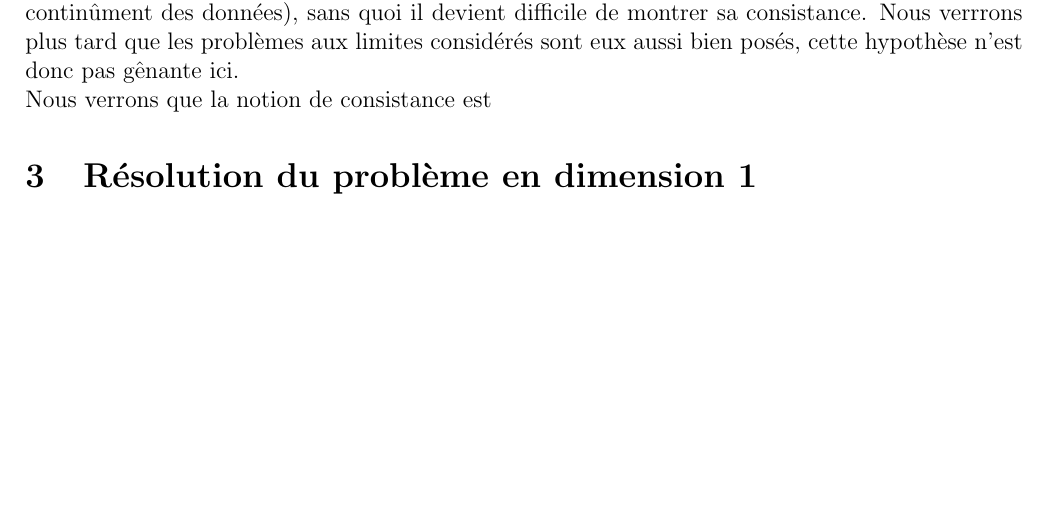
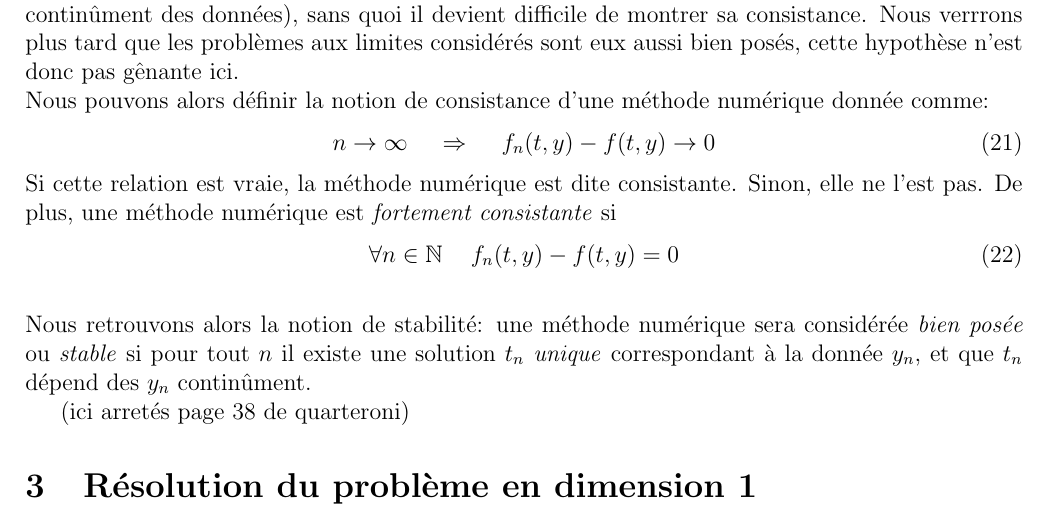
Before and after one commit to FumedSaumonSauvage/TIPEpbLimDim1, a LaTeX document (rapport.tex): part of page 5 of 11, cut so that both start at the same text, the shorter picture padded with empty space. Compiled offline with pdfLaTeX.

```diff
--- a/rapport.tex
+++ b/rapport.tex
@@ -209,9 +209,19 @@
 \end{equation}
 
 Nous supposerons que le problème est \emph{bien posé} (que sa solution existe, soit unique et dépende continûment des données), sans quoi il devient difficile de montrer sa consistance. Nous verrrons plus tard que les problèmes aux limites considérés sont eux aussi bien posés, cette hypothèse n'est donc pas gênante ici.\\
-\quad Nous verrons que la notion de consistance est
+\quad Nous pouvons alors définir la notion de consistance d'une méthode numérique donnée comme:
+\begin{equation} \label{defConsistance}
+n \rightarrow \infty \espace \Rightarrow \espace f_n(t, y) - f(t,y) \rightarrow 0
+\end{equation}
+Si cette relation est vraie, la méthode numérique est dite consistante. Sinon, elle ne l'est pas. De plus, une méthode numérique est \emph{fortement consistante} si
+\begin{equation}
+\forall n \in \N \espace  f_n(t, y) - f(t,y) = 0
+\end{equation}
+\\
+\quad Nous retrouvons alors la notion de stabilité: une méthode numérique sera considérée \emph{bien posée} ou \emph {stable} si pour tout $n$ il existe une solution $t_n$ \emph{unique} correspondant à la donnée $y_n$, et que $t_n$ dépend des $y_n$ continûment.
 
 
+(ici arretés page 38 de quarteroni)
 
 
 
```
Also changed, not shown: rapport.pdf, 3 other files.
